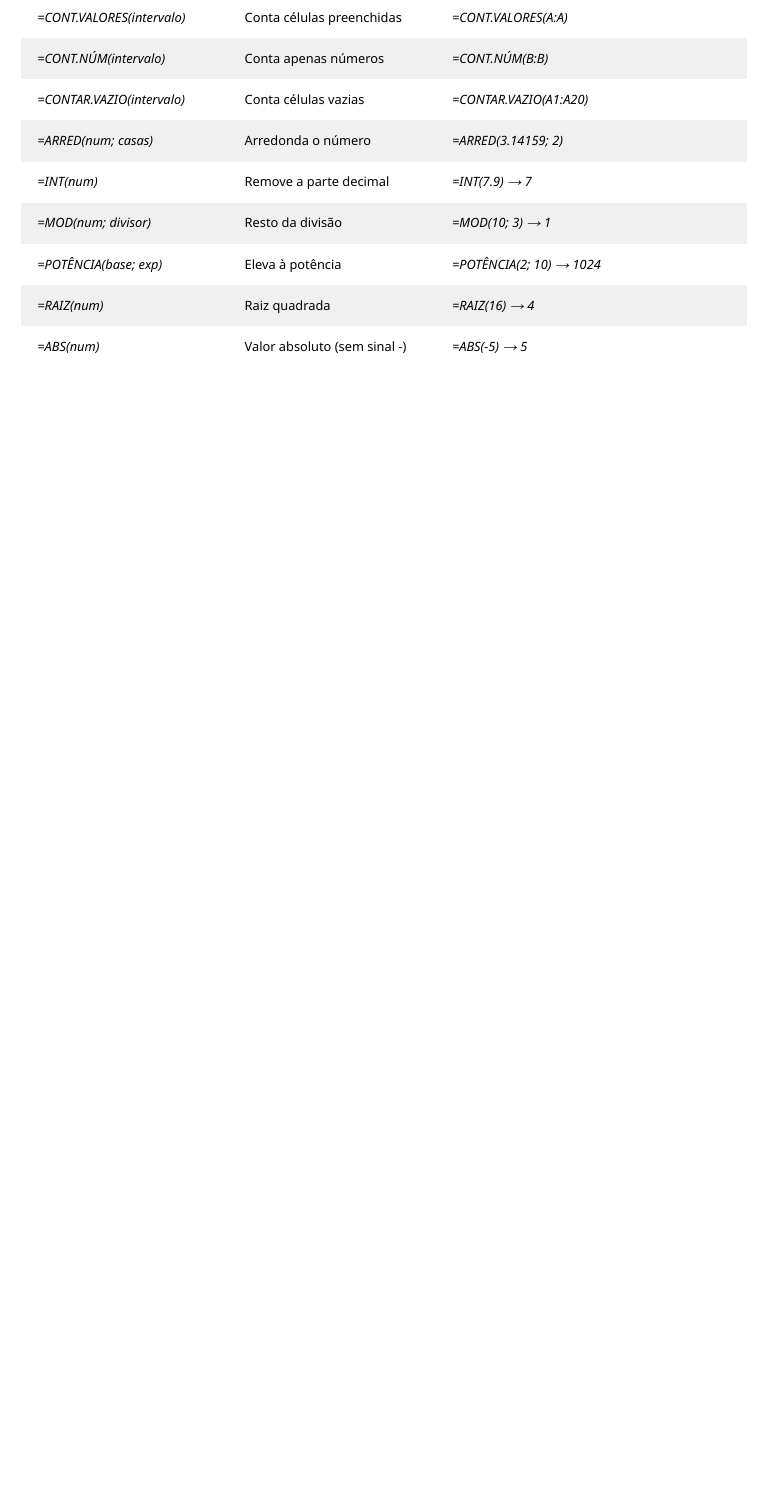
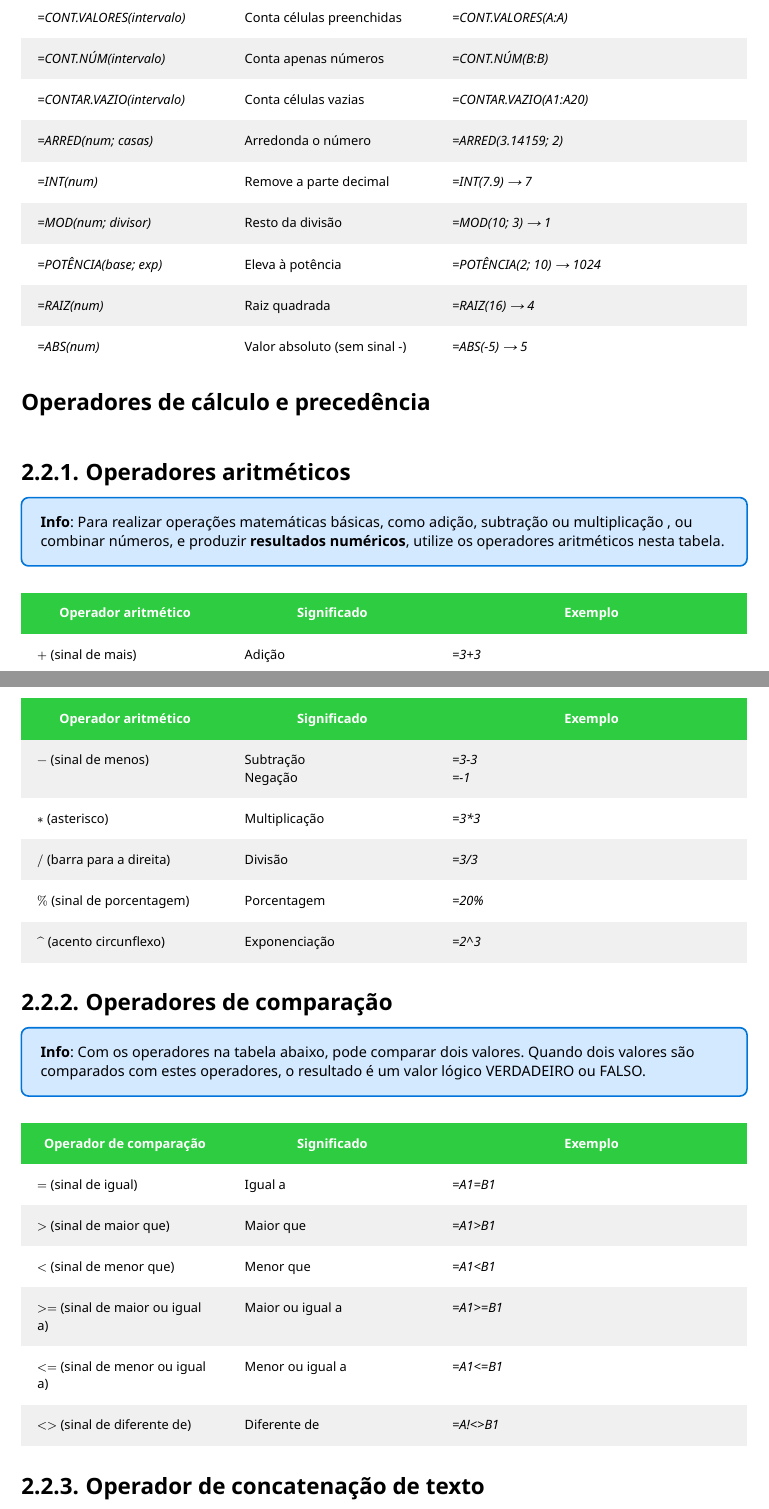
Before and after one commit to baccinrafael/excel, a Typst document (main.typ, which reads chapters/chapter2.typ): part of page 6 of 12 before the commit and two parts of pages 6 and 7 of 14 after it, the two joined at a grey line, cut so that both start at the same text, the shorter picture padded with empty space. Compiled offline with Typst 0.15.

Commit message:
operadores e coiso

```diff
--- a/chapters/chapter2.typ
+++ b/chapters/chapter2.typ
@@ -28,3 +28,47 @@
   (white, rgb(240, 240, 240))
 )
 
+== Operadores de cálculo e precedência
+
+=== Operadores aritméticos
+
+#info([Para realizar operações matemáticas básicas, como adição, subtração ou multiplicação , ou combinar números, e produzir *resultados numéricos*, utilize os operadores aritméticos nesta tabela.])
+
+#customizable_tables(
+  ([Operador aritmético], [Significado], [Exemplo]),
+  (
+    ([$+$ (sinal de mais)], [Adição], [_=3+3_]),
+    ([$-$ (sinal de menos)], [Subtração \ Negação], [_=3-3_ \ _=-1_]),
+    ([$*$ (asterisco)], [Multiplicação], [_=3*3_]),
+    ([$"/"$ (barra para a direita)], [Divisão], [_=3/3_]),
+    ([$"%"$ (sinal de porcentagem)], [Porcentagem], [_=20%_]),
+    ([$"^"$ (acento circunflexo)], [Exponenciação], [_=2^3_]),
+  ),
+  (green),
+  (white, rgb(240, 240, 240))
+)
+
+=== Operadores de comparação
+
+#info([Com os operadores na tabela abaixo, pode comparar dois valores. Quando dois valores são comparados com estes operadores, o resultado é um valor lógico VERDADEIRO ou FALSO.])
+
+#customizable_tables(
+  ([Operador de comparação], [Significado], [Exemplo]),
+  (
+    ([$\=$ (sinal de igual)], [Igual a], [_=A1=B1_]),
+    ([$>$ (sinal de maior que)], [Maior que], [_=A1>B1_]),
+    ([$<$ (sinal de menor que)], [Menor que], [_=A1\<B1_]),
+    ([$">="$ (sinal de maior ou igual a)], [Maior ou igual a], [_=A1>=B1_]),
+    ([$"<="$ (sinal de menor ou igual a)], [Menor ou igual a], [_=A1<=B1_]),
+    ([$"<>"$ (sinal de diferente de)], [Diferente de], [_=A!<>B1_]),
+  ),
+  (green),
+  (white, rgb(240, 240, 240))
+)
+
+=== Operador de concatenação de texto
+
+#customizable_tables(
+  ([Operador de comparação], [Significado], [Exemplo]),
+  (
+    ([\& (E comercial)], [Igual a], [_=A1=B1_]),
```
Also changed, not shown: main.typ (line endings or trailing spaces), chapters/chapter2.typ (21 more changed lines).
